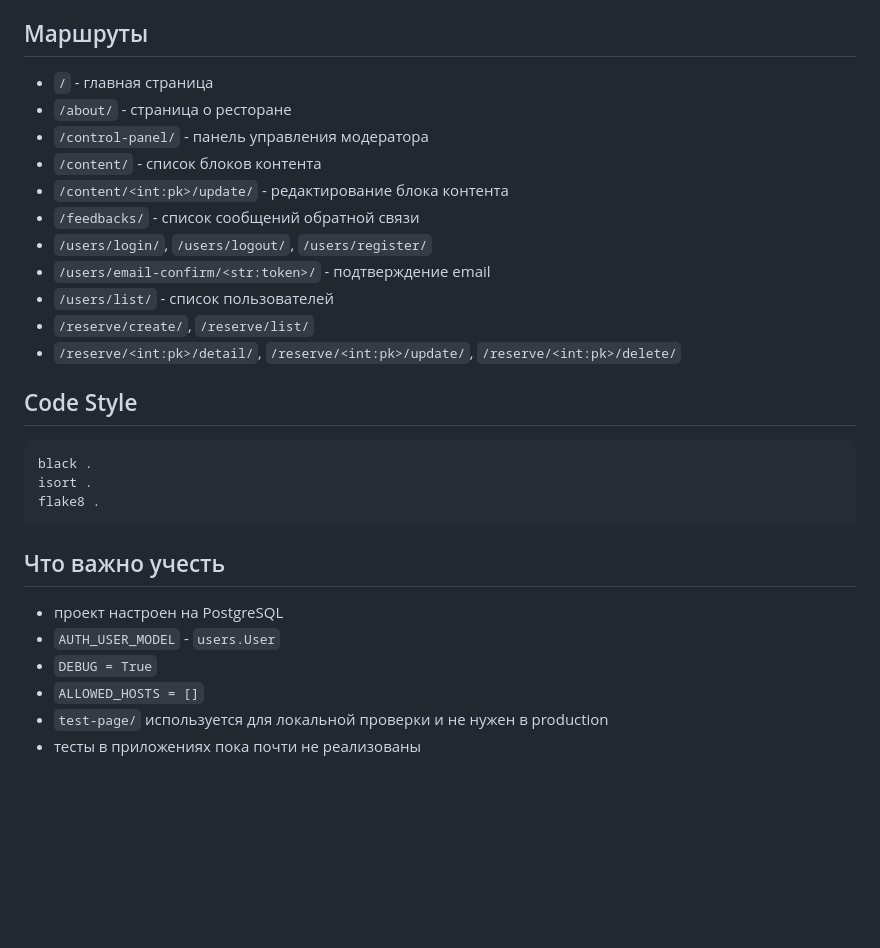
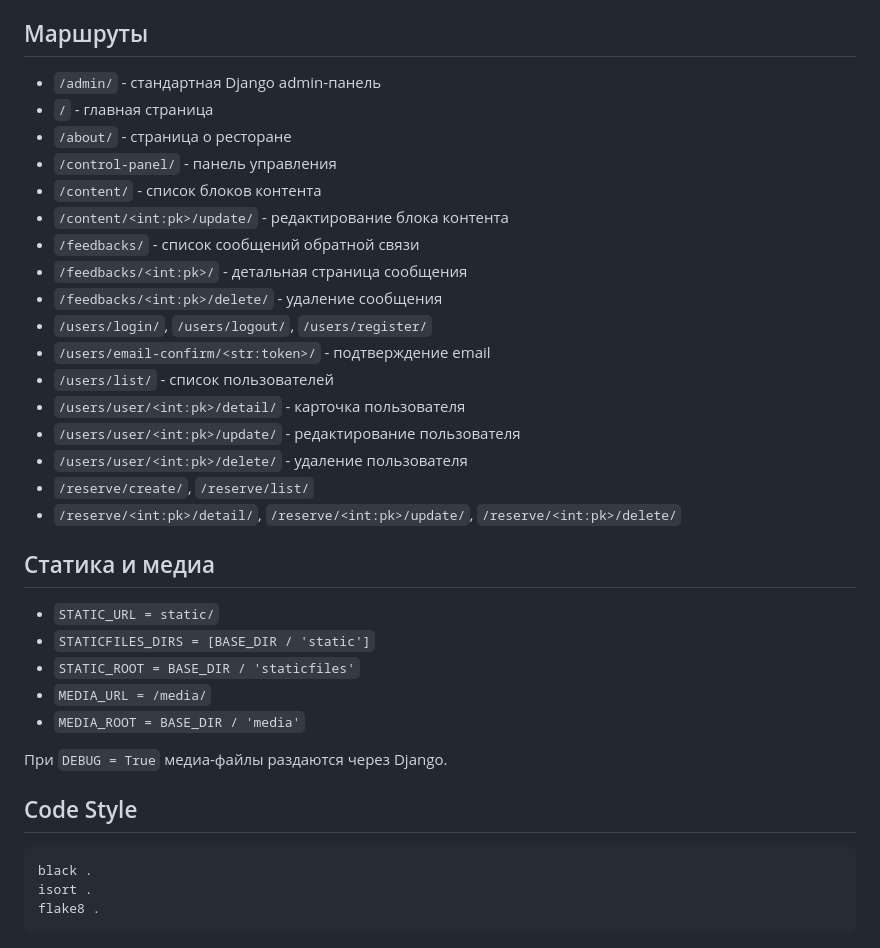
Before and after one commit to Aleksandr-Konoplev/all_food, a Markdown page: README.md, the part around one of its changes. GitHub-like rendering; blank space fills up the shorter version.

````diff
--- a/README.md
+++ b/README.md
@@ -123,17 +162,33 @@ python manage.py loaddata default_groups
 
 ## Маршруты
 
+- `/admin/` - стандартная Django admin-панель
 - `/` - главная страница
 - `/about/` - страница о ресторане
-- `/control-panel/` - панель управления модератора
+- `/control-panel/` - панель управления
 - `/content/` - список блоков контента
 - `/content/<int:pk>/update/` - редактирование блока контента
 - `/feedbacks/` - список сообщений обратной связи
+- `/feedbacks/<int:pk>/` - детальная страница сообщения
+- `/feedbacks/<int:pk>/delete/` - удаление сообщения
 - `/users/login/`, `/users/logout/`, `/users/register/`
 - `/users/email-confirm/<str:token>/` - подтверждение email
 - `/users/list/` - список пользователей
+- `/users/user/<int:pk>/detail/` - карточка пользователя
+- `/users/user/<int:pk>/update/` - редактирование пользователя
+- `/users/user/<int:pk>/delete/` - удаление пользователя
 - `/reserve/create/`, `/reserve/list/`
 - `/reserve/<int:pk>/detail/`, `/reserve/<int:pk>/update/`, `/reserve/<int:pk>/delete/`
+
+## Статика и медиа
+
+- `STATIC_URL = static/`
+- `STATICFILES_DIRS = [BASE_DIR / 'static']`
+- `STATIC_ROOT = BASE_DIR / 'staticfiles'`
+- `MEDIA_URL = /media/`
+- `MEDIA_ROOT = BASE_DIR / 'media'`
+
+При `DEBUG = True` медиа-файлы раздаются через Django.
 
 ## Code Style
 
@@ -142,12 +197,3 @@ black .
 isort .
 flake8 .
 ```
-
-## Что важно учесть
-
-- проект настроен на PostgreSQL
-- `AUTH_USER_MODEL` - `users.User`
-- `DEBUG = True`
-- `ALLOWED_HOSTS = []`
-- `test-page/` используется для локальной проверки и не нужен в production
-- тесты в приложениях пока почти не реализованы
````
Also changed, not shown: other parts of README.md (+86 -47 lines).
